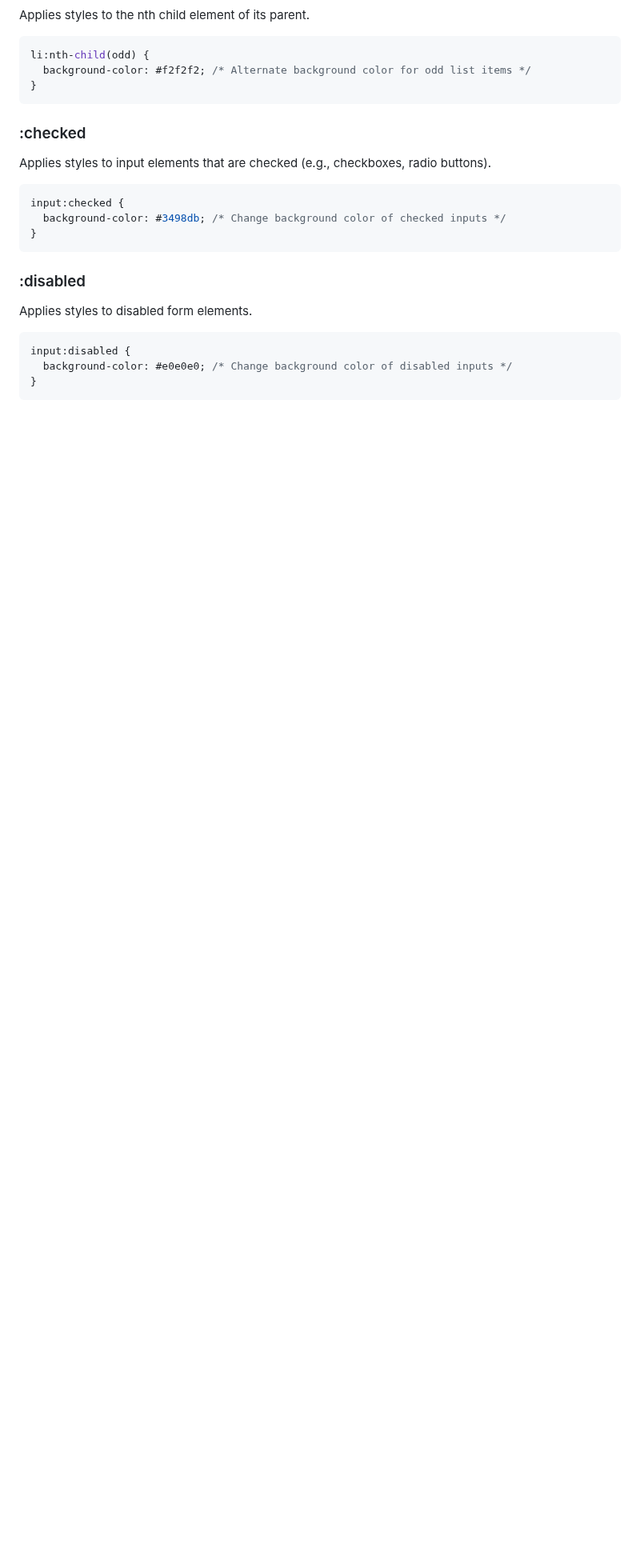
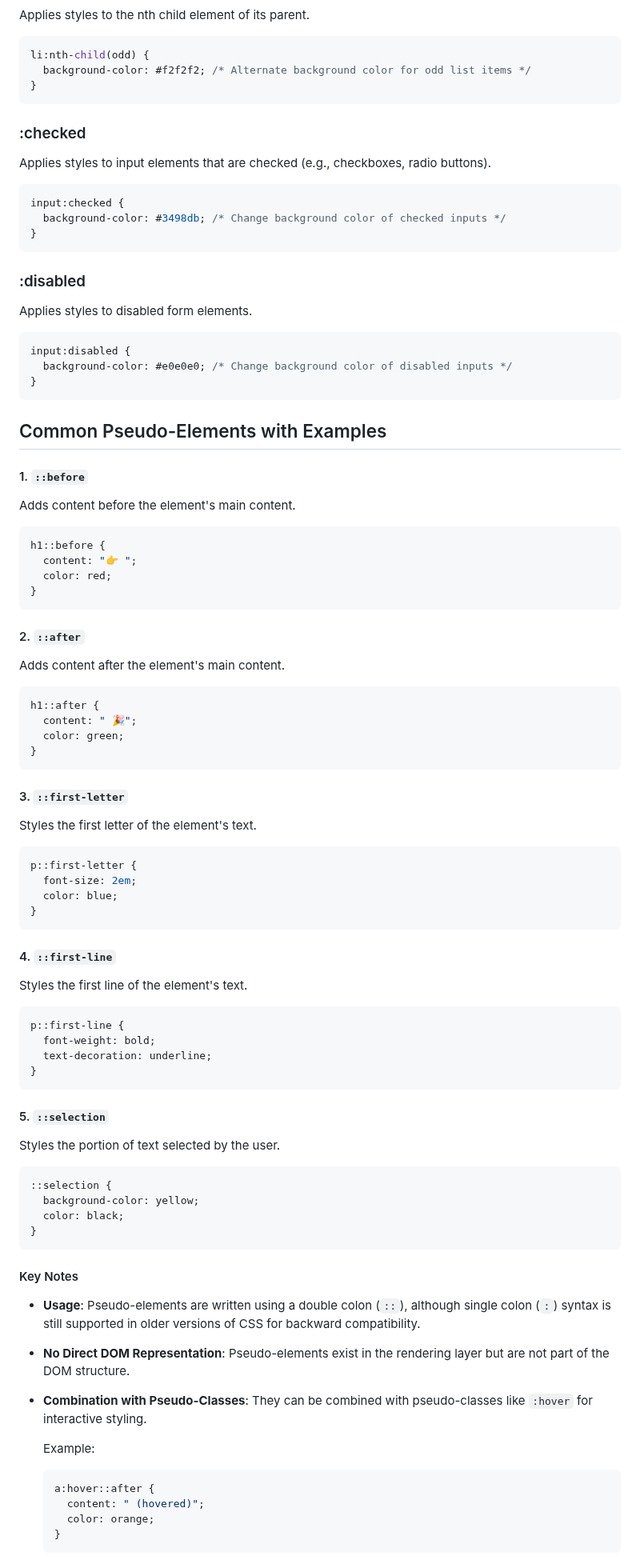
Before and after one commit to mdrijoanmaruf/web_dev, a Markdown page: Concept/C_2_CSS.md, the part around one of its changes. Shown at 80% size. Drawn GitHub-style; blank space fills up the shorter version.

Commit message:
pseudo elemtn

````diff
--- a/Concept/C_2_CSS.md
+++ b/Concept/C_2_CSS.md
@@ -1368,3 +1368,65 @@ input:disabled {
   background-color: #e0e0e0; /* Change background color of disabled inputs */
 }
 ```
+
+## Common Pseudo-Elements with Examples
+
+#### 1. **`::before`**
+Adds content before the element's main content.
+```css
+h1::before {
+  content: "👉 ";
+  color: red;
+}
+```
+
+#### 2. **`::after`**
+Adds content after the element's main content.
+```css
+h1::after {
+  content: " 🎉";
+  color: green;
+}
+```
+
+#### 3. **`::first-letter`**
+Styles the first letter of the element's text.
+```css
+p::first-letter {
+  font-size: 2em;
+  color: blue;
+}
+```
+
+#### 4. **`::first-line`**
+Styles the first line of the element's text.
+```css
+p::first-line {
+  font-weight: bold;
+  text-decoration: underline;
+}
+```
+
+#### 5. **`::selection`**
+Styles the portion of text selected by the user.
+```css
+::selection {
+  background-color: yellow;
+  color: black;
+}
+```
+
+#### Key Notes
+
+- **Usage**: Pseudo-elements are written using a double colon (`::`), although single colon (`:`) syntax is still supported in older versions of CSS for backward compatibility.
+- **No Direct DOM Representation**: Pseudo-elements exist in the rendering layer but are not part of the DOM structure.
+- **Combination with Pseudo-Classes**: They can be combined with pseudo-classes like `:hover` for interactive styling.
+
+  Example:
+  ```css
+  a:hover::after {
+    content: " (hovered)";
+    color: orange;
+  }
+  ```
+
````
Also changed, not shown: other parts of Concept/C_2_CSS.md (+38 -1 lines).
